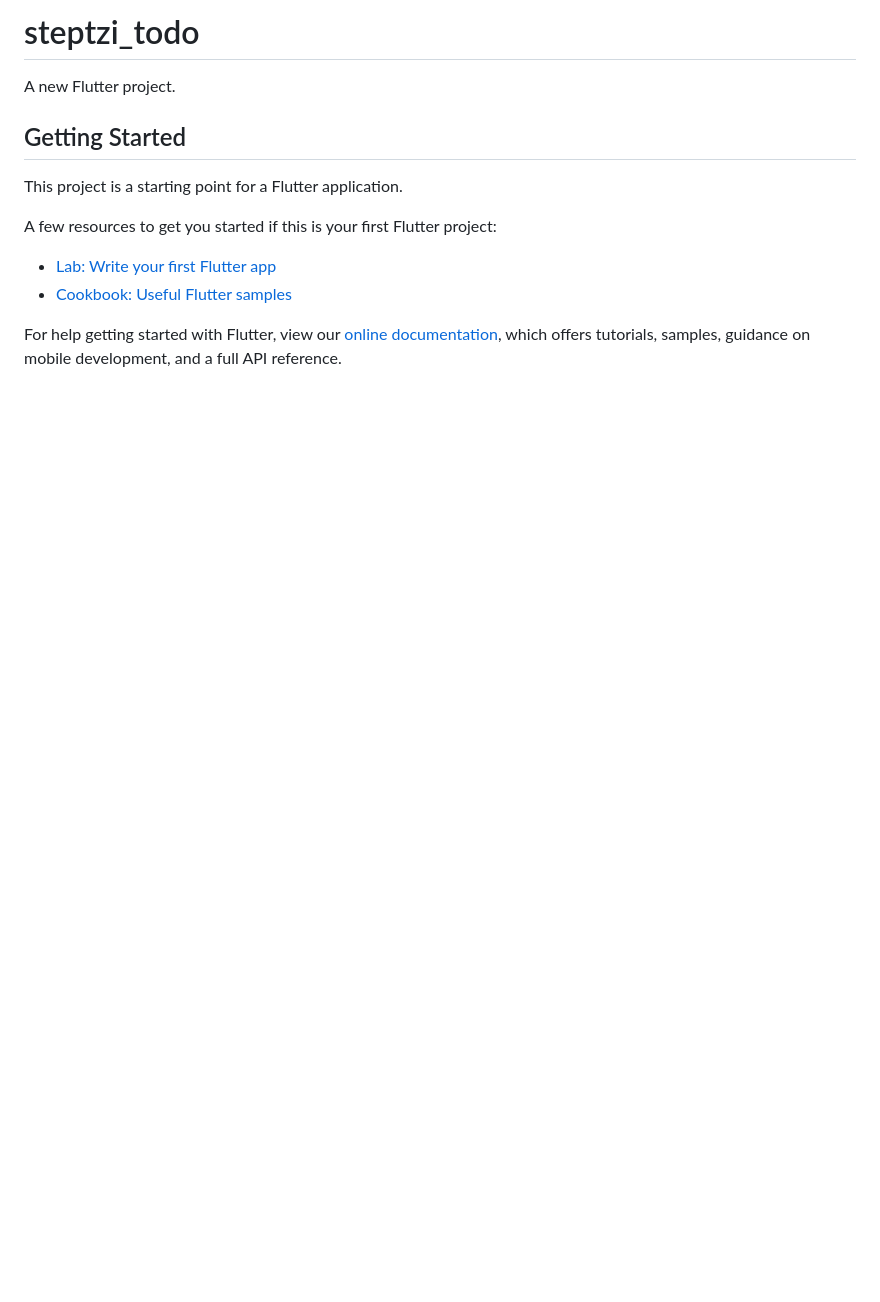
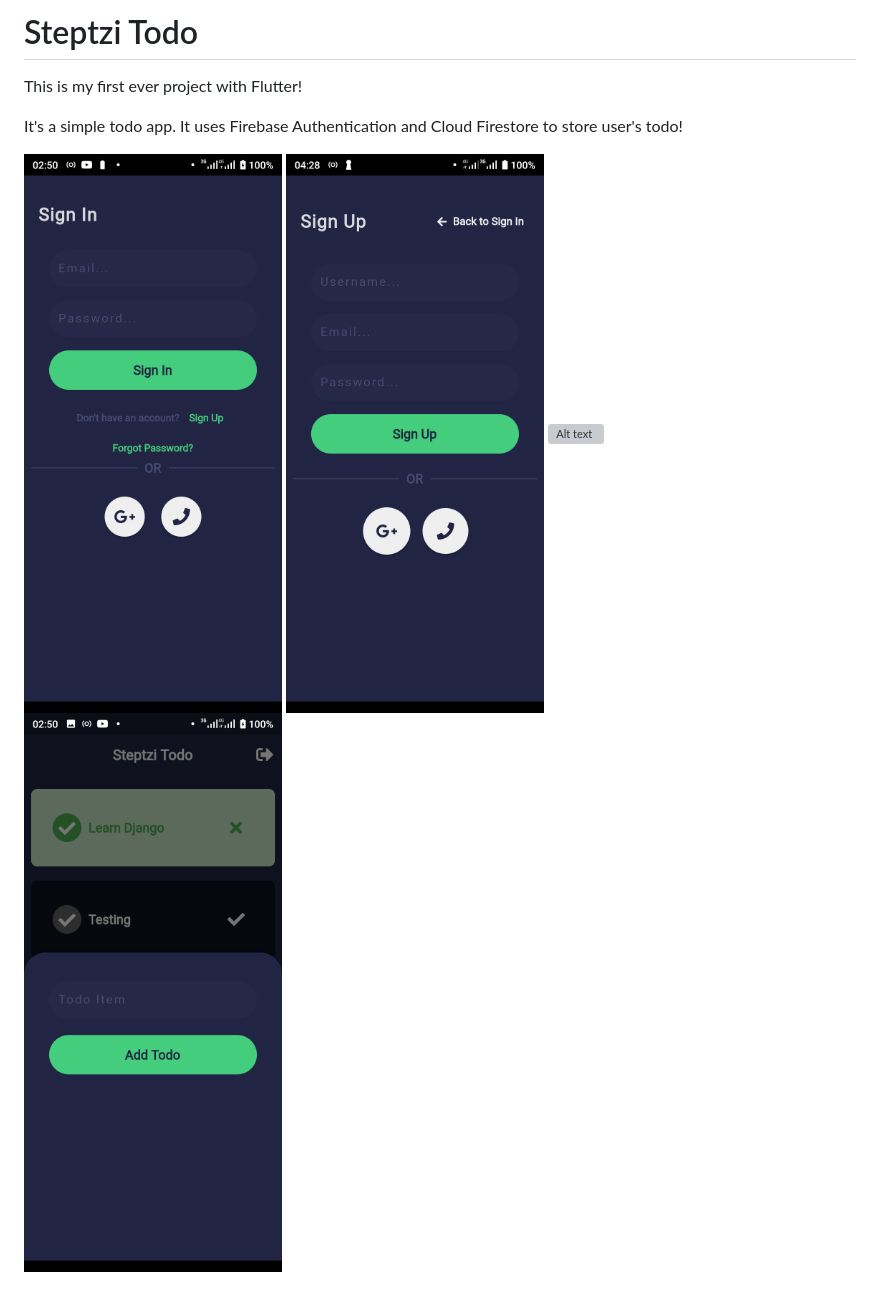
Before and after one commit to sheyzi/flutter-steptzi-todo, a Markdown page: README.md, the part around the change. Drawn GitHub-style; pictures changed too: assets/add_todo.png (added), assets/sign_in.png (added), assets/sign_up.png (added); blank space fills up the shorter version; grey boxes are pictures that could not be loaded.

Commit message:
Added screenshots to Readme

```diff
--- a/README.md
+++ b/README.md
@@ -1,16 +1,10 @@
-# steptzi_todo
+# Steptzi Todo
 
-A new Flutter project.
+This is my first ever project with Flutter!
 
-## Getting Started
+It's a simple todo app. It uses Firebase Authentication and Cloud Firestore to store user's todo!
 
-This project is a starting point for a Flutter application.
-
-A few resources to get you started if this is your first Flutter project:
-
-- [Lab: Write your first Flutter app](https://flutter.dev/docs/get-started/codelab)
-- [Cookbook: Useful Flutter samples](https://flutter.dev/docs/cookbook)
-
-For help getting started with Flutter, view our
-[online documentation](https://flutter.dev/docs), which offers tutorials,
-samples, guidance on mobile development, and a full API reference.
+![Alt text](assets/sign_in.png "Add Todo")
+![Alt text](assets/sign_up.png "Add Todo")
+![Alt text](assets/home.png "Add Todo")
+![Alt text](assets/add_todo.png "Add Todo")
```
Also changed, not shown: assets/home_page.png (added).
